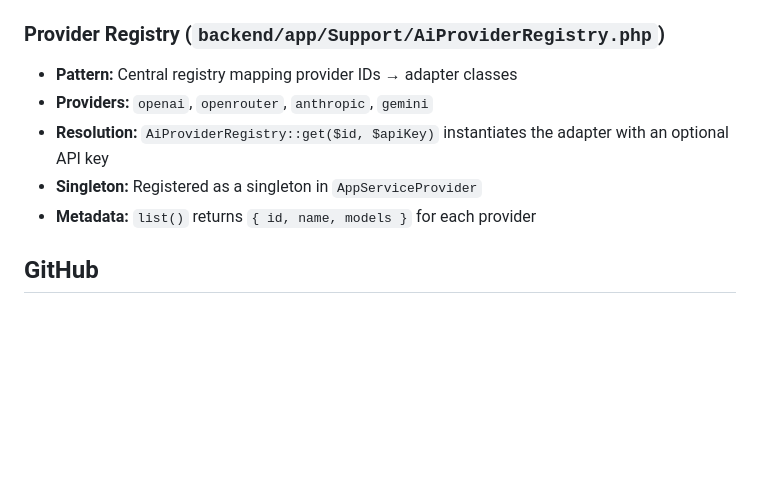
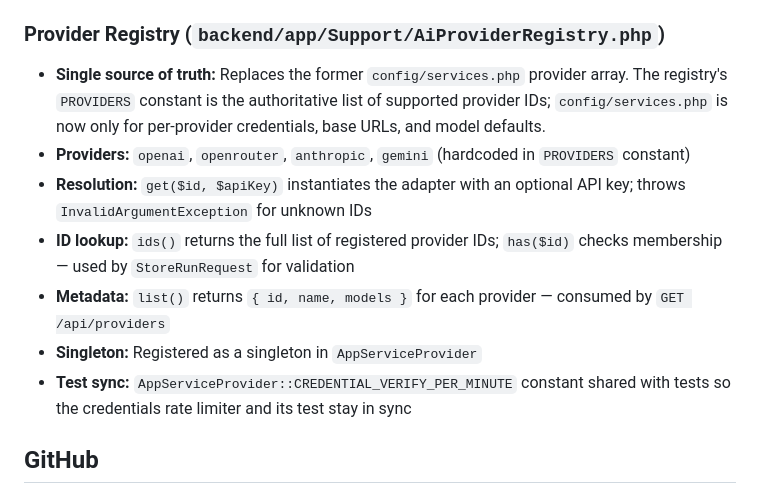
Before and after one commit to jellydn/ai-flow, a Markdown page: .planning/codebase/INTEGRATIONS.md, the part around the change. GitHub-like rendering; blank space fills up the shorter version.

Commit message:
docs: update planning docs for credentials rate limiter and AiProviderRegistry
ARCHITECTURE.md:
- Add credentials rate limiter (CREDENTIAL_VERIFY_PER_MINUTE = 10/min/user)
  to the rate limiting cross-cutting concern and Container/DI entry point
- Update AIProviderInterface abstraction to note AiProviderRegistry is
  the single source of truth for provider IDs and adapter instantiation,
  replacing the former config/services.php provider array

INTEGRATIONS.md:
- Rewrite Provider Registry section to emphasize single source of truth:
  PROVIDERS constant is authoritative, config is only for per-provider
  credentials/base URLs/model defaults
- Document ids() and has() methods (used by StoreRunRequest for validation)
- Note get() throws InvalidArgumentException for unknown IDs
- Add test sync bullet for CREDENTIAL_VERIFY_PER_MINUTE constant

```diff
--- a/.planning/codebase/INTEGRATIONS.md
+++ b/.planning/codebase/INTEGRATIONS.md
@@ -37,11 +37,13 @@
 
 ### Provider Registry (`backend/app/Support/AiProviderRegistry.php`)
 
-- **Pattern:** Central registry mapping provider IDs → adapter classes
-- **Providers:** `openai`, `openrouter`, `anthropic`, `gemini`
-- **Resolution:** `AiProviderRegistry::get($id, $apiKey)` instantiates the adapter with an optional API key
+- **Single source of truth:** Replaces the former `config/services.php` provider array. The registry's `PROVIDERS` constant is the authoritative list of supported provider IDs; `config/services.php` is now only for per-provider credentials, base URLs, and model defaults.
+- **Providers:** `openai`, `openrouter`, `anthropic`, `gemini` (hardcoded in `PROVIDERS` constant)
+- **Resolution:** `get($id, $apiKey)` instantiates the adapter with an optional API key; throws `InvalidArgumentException` for unknown IDs
+- **ID lookup:** `ids()` returns the full list of registered provider IDs; `has($id)` checks membership — used by `StoreRunRequest` for validation
+- **Metadata:** `list()` returns `{ id, name, models }` for each provider — consumed by `GET /api/providers`
 - **Singleton:** Registered as a singleton in `AppServiceProvider`
-- **Metadata:** `list()` returns `{ id, name, models }` for each provider
+- **Test sync:** `AppServiceProvider::CREDENTIAL_VERIFY_PER_MINUTE` constant shared with tests so the credentials rate limiter and its test stay in sync
 
 ## GitHub
 
```
Also changed, not shown: .planning/codebase/ARCHITECTURE.md (+3 -3 lines).
